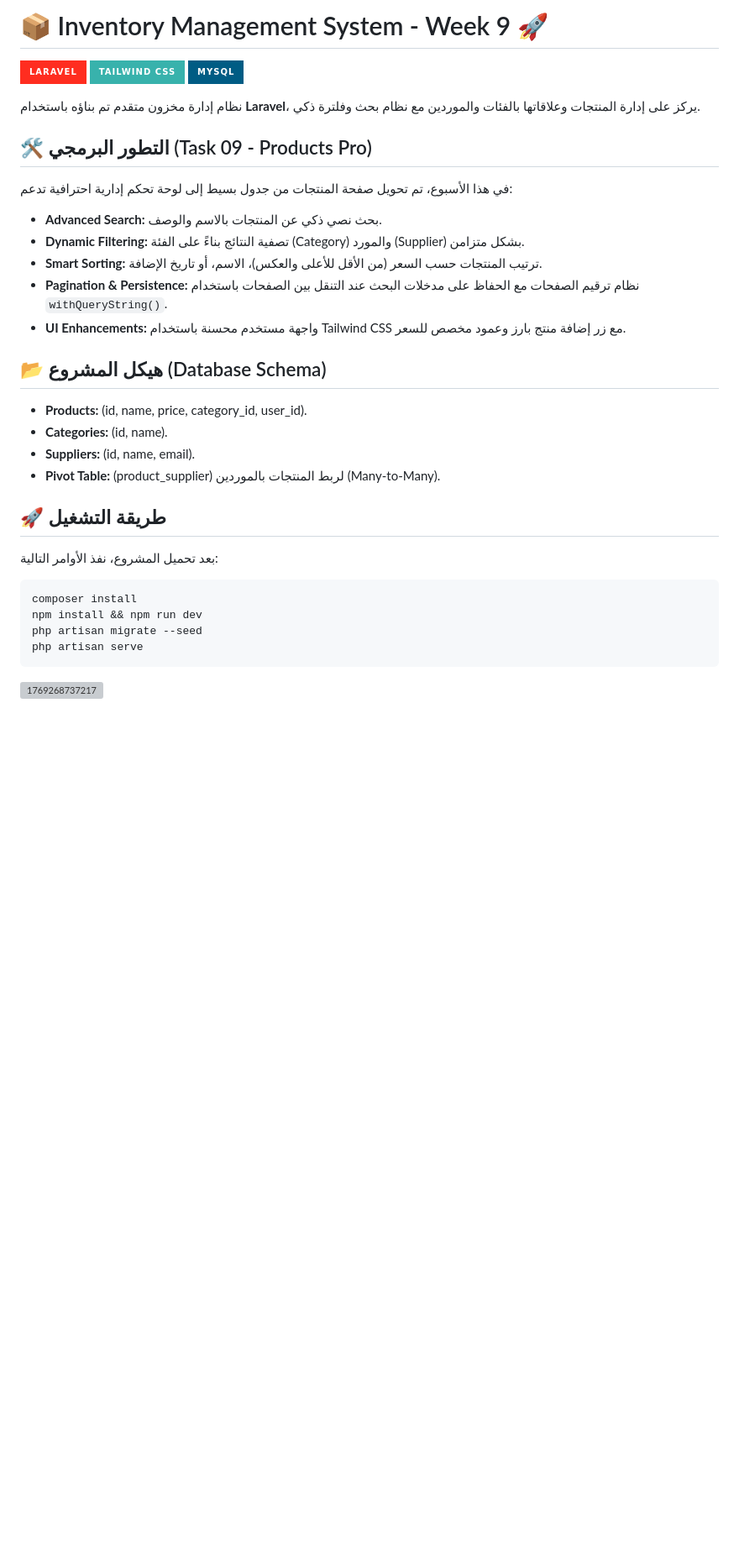
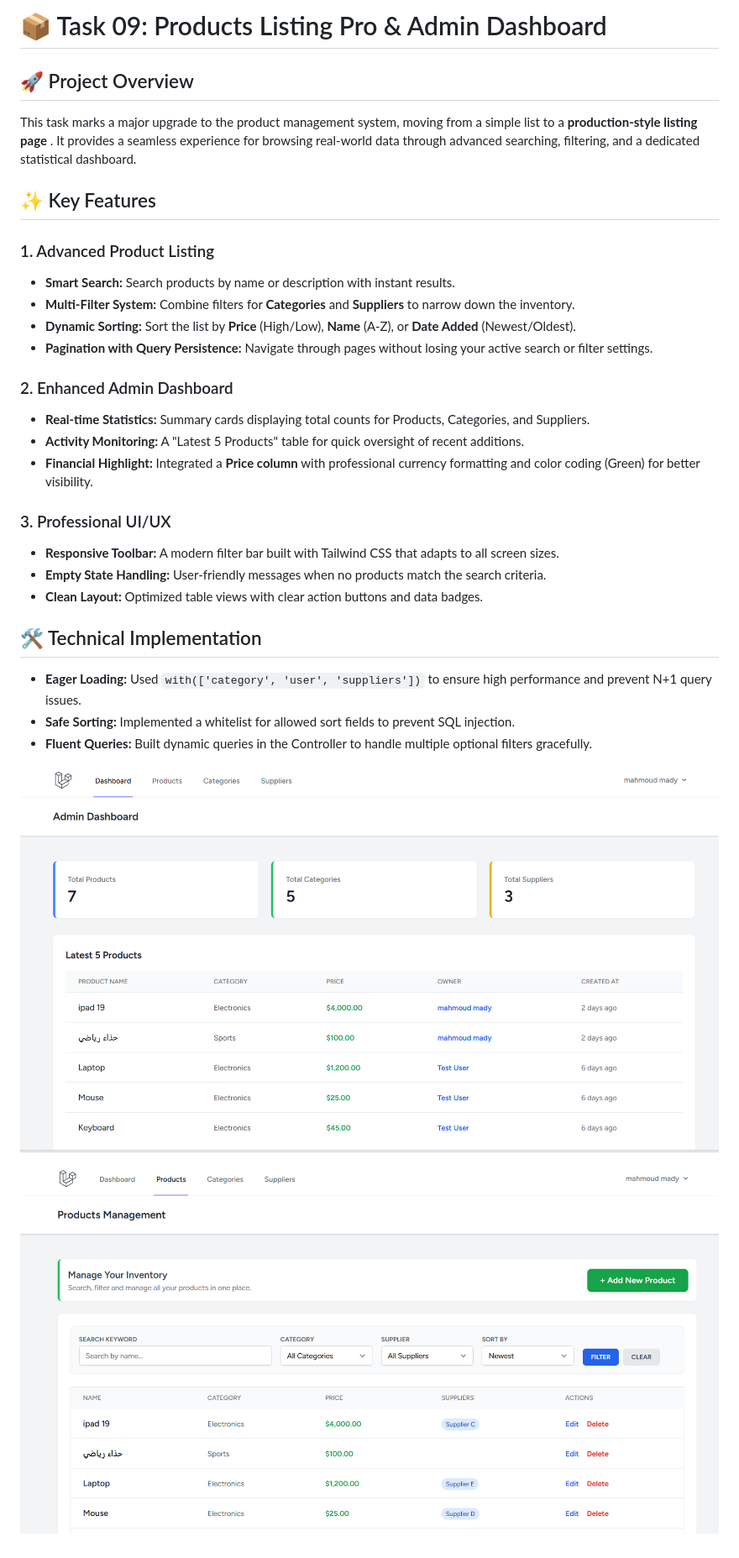
Before and after one commit to mahmood2221/back-End-W-9, a Markdown page: README.md, the part around the change. Shown: that part at 84% size. Rendered like a GitHub page; pictures changed too: image/README/1769527845292.png (added), image/README/1769527887432.png (added); badges without logos; blank space fills up the shorter version; grey boxes are pictures that could not be loaded.

Commit message:
docs: add screenshots to README

````diff
--- a/README.md
+++ b/README.md
@@ -1,39 +1,37 @@
 
-# 📦 Inventory Management System - Week 9 🚀
+# 📦 Task 09: Products Listing Pro & Admin Dashboard
 
-![Laravel](https://img.shields.io/badge/Laravel-FF2D20?style=for-the-badge&logo=laravel&logoColor=white)
-![TailwindCSS](https://img.shields.io/badge/Tailwind_CSS-38B2AC?style=for-the-badge&logo=tailwind-css&logoColor=white)
-![MySQL](https://img.shields.io/badge/MySQL-005C84?style=for-the-badge&logo=mysql&logoColor=white)
+## 🚀 Project Overview
 
-نظام إدارة مخزون متقدم تم بناؤه باستخدام **Laravel**، يركز على إدارة المنتجات وعلاقاتها بالفئات والموردين مع نظام بحث وفلترة ذكي.
+This task marks a major upgrade to the product management system, moving from a simple list to a  **production-style listing page** . It provides a seamless experience for browsing real-world data through advanced searching, filtering, and a dedicated statistical dashboard.
 
-## 🛠 التطور البرمجي (Task 09 - Products Pro)
+## ✨ Key Features
 
-في هذا الأسبوع، تم تحويل صفحة المنتجات من جدول بسيط إلى لوحة تحكم إدارية احترافية تدعم:
+### 1. Advanced Product Listing
 
-- **Advanced Search:** بحث نصي ذكي عن المنتجات بالاسم والوصف.
-- **Dynamic Filtering:** تصفية النتائج بناءً على الفئة (Category) والمورد (Supplier) بشكل متزامن.
-- **Smart Sorting:** ترتيب المنتجات حسب السعر (من الأقل للأعلى والعكس)، الاسم، أو تاريخ الإضافة.
-- **Pagination & Persistence:** نظام ترقيم الصفحات مع الحفاظ على مدخلات البحث عند التنقل بين الصفحات باستخدام `withQueryString()`.
-- **UI Enhancements:** واجهة مستخدم محسنة باستخدام Tailwind CSS مع زر إضافة منتج بارز وعمود مخصص للسعر.
+* **Smart Search:** Search products by name or description with instant results.
+* **Multi-Filter System:** Combine filters for **Categories** and **Suppliers** to narrow down the inventory.
+* **Dynamic Sorting:** Sort the list by **Price** (High/Low), **Name** (A-Z), or **Date Added** (Newest/Oldest).
+* **Pagination with Query Persistence:** Navigate through pages without losing your active search or filter settings.
 
-## 📂 هيكل المشروع (Database Schema)
+### 2. Enhanced Admin Dashboard
 
-- **Products:** (id, name, price, category_id, user_id).
-- **Categories:** (id, name).
-- **Suppliers:** (id, name, email).
-- **Pivot Table:** (product_supplier) لربط المنتجات بالموردين (Many-to-Many).
+* **Real-time Statistics:** Summary cards displaying total counts for Products, Categories, and Suppliers.
+* **Activity Monitoring:** A "Latest 5 Products" table for quick oversight of recent additions.
+* **Financial Highlight:** Integrated a **Price column** with professional currency formatting and color coding (Green) for better visibility.
 
-## 🚀 طريقة التشغيل
+### 3. Professional UI/UX
 
-بعد تحميل المشروع، نفذ الأوامر التالية:
+* **Responsive Toolbar:** A modern filter bar built with Tailwind CSS that adapts to all screen sizes.
+* **Empty State Handling:** User-friendly messages when no products match the search criteria.
+* **Clean Layout:** Optimized table views with clear action buttons and data badges.
 
-```bash
-composer install
-npm install && npm run dev
-php artisan migrate --seed
-php artisan serve
-```
+## 🛠️ Technical Implementation
 
+* **Eager Loading:** Used `with(['category', 'user', 'suppliers'])` to ensure high performance and prevent N+1 query issues.
+* **Safe Sorting:** Implemented a whitelist for allowed sort fields to prevent SQL injection.
+* **Fluent Queries:** Built dynamic queries in the Controller to handle multiple optional filters gracefully.
 
-![1769268737217](image/README/1769268737217.png)
+![1769527887432](image/README/1769527887432.png)
+
+![1769527845292](image/README/1769527845292.png)
````
